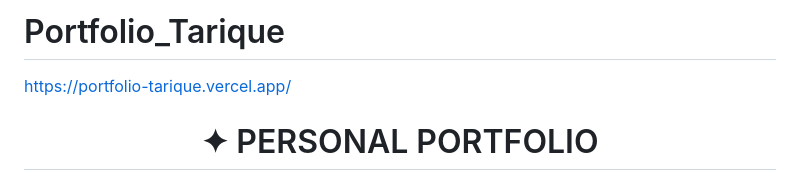
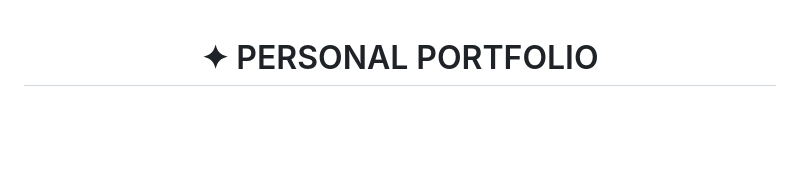
Before and after one commit to Tarique-A-Mullick/Portfolio_Tarique, a Markdown page: README.md, the part around the change. GitHub-like rendering; blank space fills up the shorter version.

```diff
--- a/README.md
+++ b/README.md
@@ -1,6 +1,3 @@
-# Portfolio_Tarique
-https://portfolio-tarique.vercel.app/
-
 <div align="center">
 
 # ✦ PERSONAL PORTFOLIO
```
